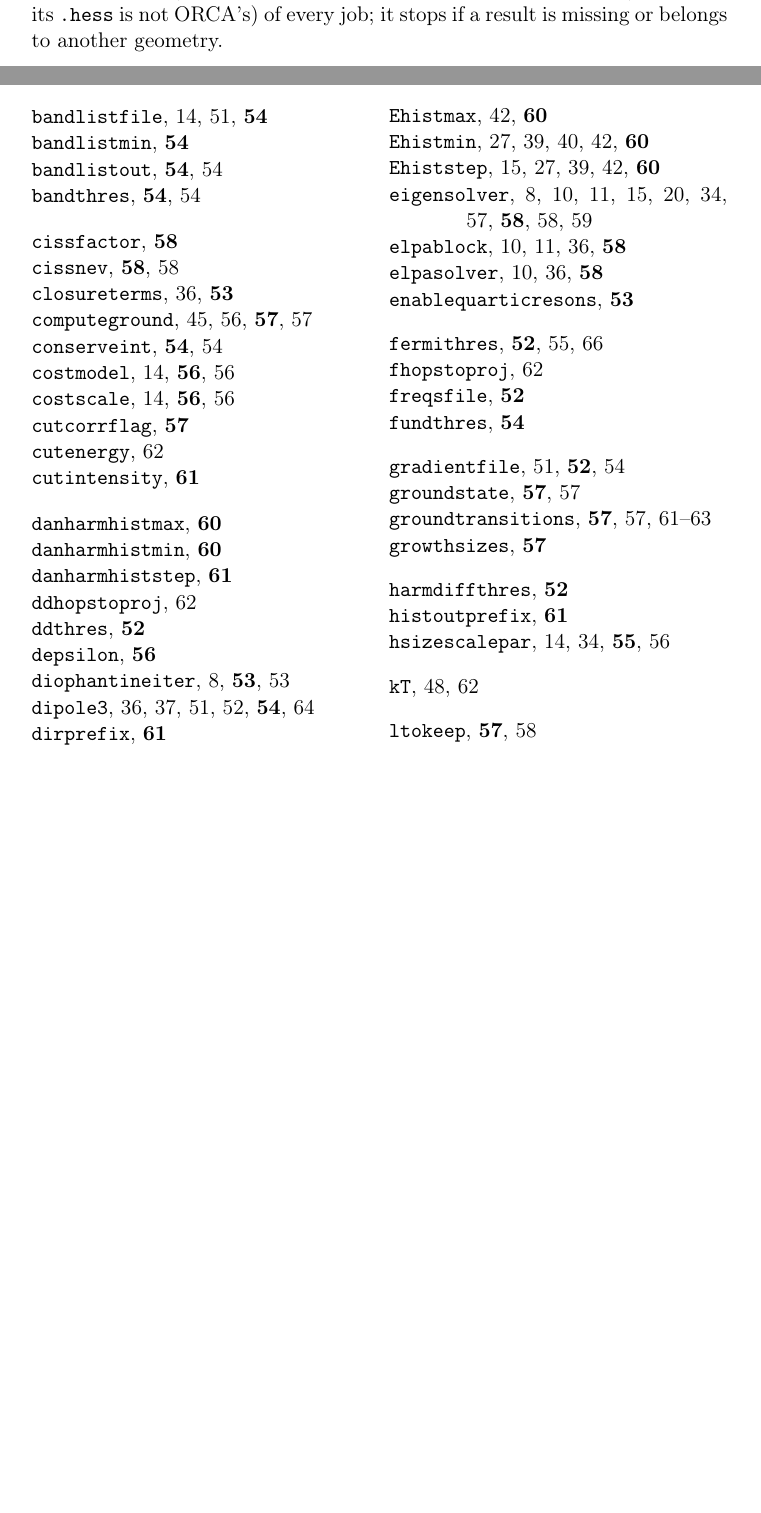
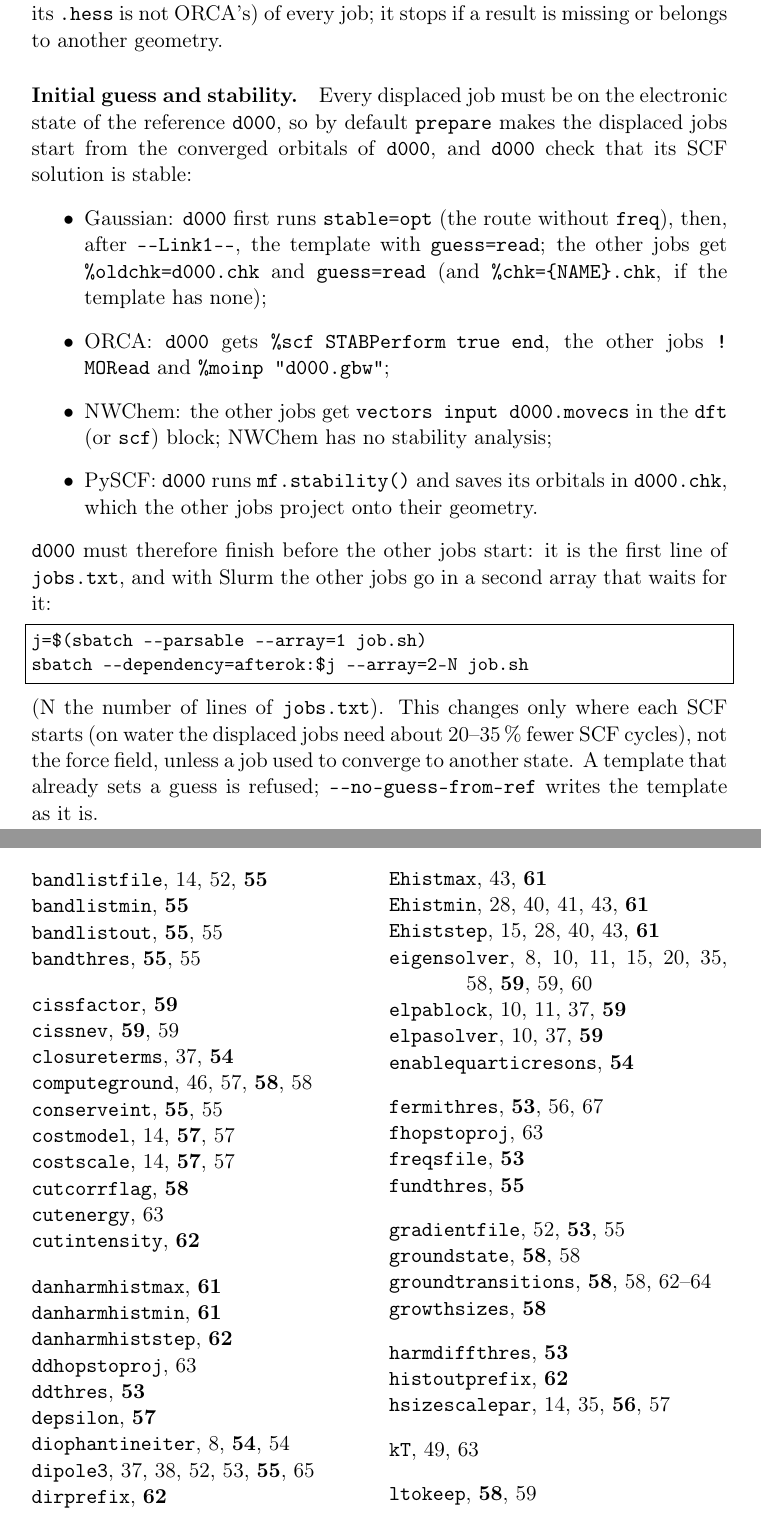
Before and after one commit to gmulas/AnharmoniCaOs-manual, a LaTeX document (manual.tex, which reads chapters/programs.tex): two parts of pages 27 and 70 of 71 before the commit and two parts of pages 27 and 71 of 72 after it, joined at a grey line, cut so that both start at the same text, the shorter picture padded with empty space. Compiled offline with pdfLaTeX.

Commit message:
anh_fd.py section: initial guess from d000 and its stability
What prepare adds for each code, the order of the jobs (d000 first; the Slurm recipe with --dependency=afterok), and --no-guess-from-ref. Code PR: feature/anh-fd-guess. PDF built with make pdf.

Co-Authored-By: Claude Opus 5.5 <noreply@anthropic.com>

```diff
--- a/chapters/programs.tex
+++ b/chapters/programs.tex
@@ -492,6 +492,36 @@ index (\texttt{j=\$(sed -n \$\{SLURM\_ARRAY\_TASK\_ID\}p jobs.txt)}).
 (NWChem; its \file{.hess} is not ORCA's) of every job; it stops if a result is missing or belongs to
 another geometry.
 
+\paragraph{Initial guess and stability.} Every displaced job must be on
+the electronic state of the reference \file{d000}, so by default
+\texttt{prepare} makes the displaced jobs start from the converged orbitals
+of \file{d000}, and \file{d000} check that its SCF solution is stable:
+\begin{itemize}
+\item Gaussian: \file{d000} first runs \texttt{stable=opt} (the route
+  without \texttt{freq}), then, after \texttt{-{}-Link1-{}-}, the template
+  with \texttt{guess=read}; the other jobs get \texttt{\%oldchk=d000.chk}
+  and \texttt{guess=read} (and \texttt{\%chk=\{NAME\}.chk}, if the template
+  has none);
+\item ORCA: \file{d000} gets \texttt{\%scf STABPerform true end}, the other
+  jobs \texttt{! MORead} and \texttt{\%moinp "d000.gbw"};
+\item NWChem: the other jobs get \texttt{vectors input d000.movecs} in the
+  \texttt{dft} (or \texttt{scf}) block; NWChem has no stability analysis;
+\item PySCF: \file{d000} runs \texttt{mf.stability()} and saves its orbitals
+  in \file{d000.chk}, which the other jobs project onto their geometry.
+\end{itemize}
+\file{d000} must therefore finish before the other jobs start: it is the
+first line of \file{jobs.txt}, and with Slurm the other jobs go in a second
+array that waits for it:
+\begin{lstlisting}
+j=$(sbatch --parsable --array=1 job.sh)
+sbatch --dependency=afterok:$j --array=2-N job.sh
+\end{lstlisting}
+(N the number of lines of \file{jobs.txt}). This changes only where each
+SCF starts (on water the displaced jobs need about 20--35\,\% fewer SCF
+cycles), not the force field, unless a job used to converge to another
+state. A template that already sets a guess is refused;
+\texttt{-{}-no-guess-from-ref} writes the template as it is.
+
 \paragraph{Symmetry.} With \texttt{-{}-symmetry}, \texttt{prepare} finds
 the point group of the molecule from the reference geometry (each atom
 must lie within \texttt{-{}-symtol} bohr, default 0.01, of the image of
```
